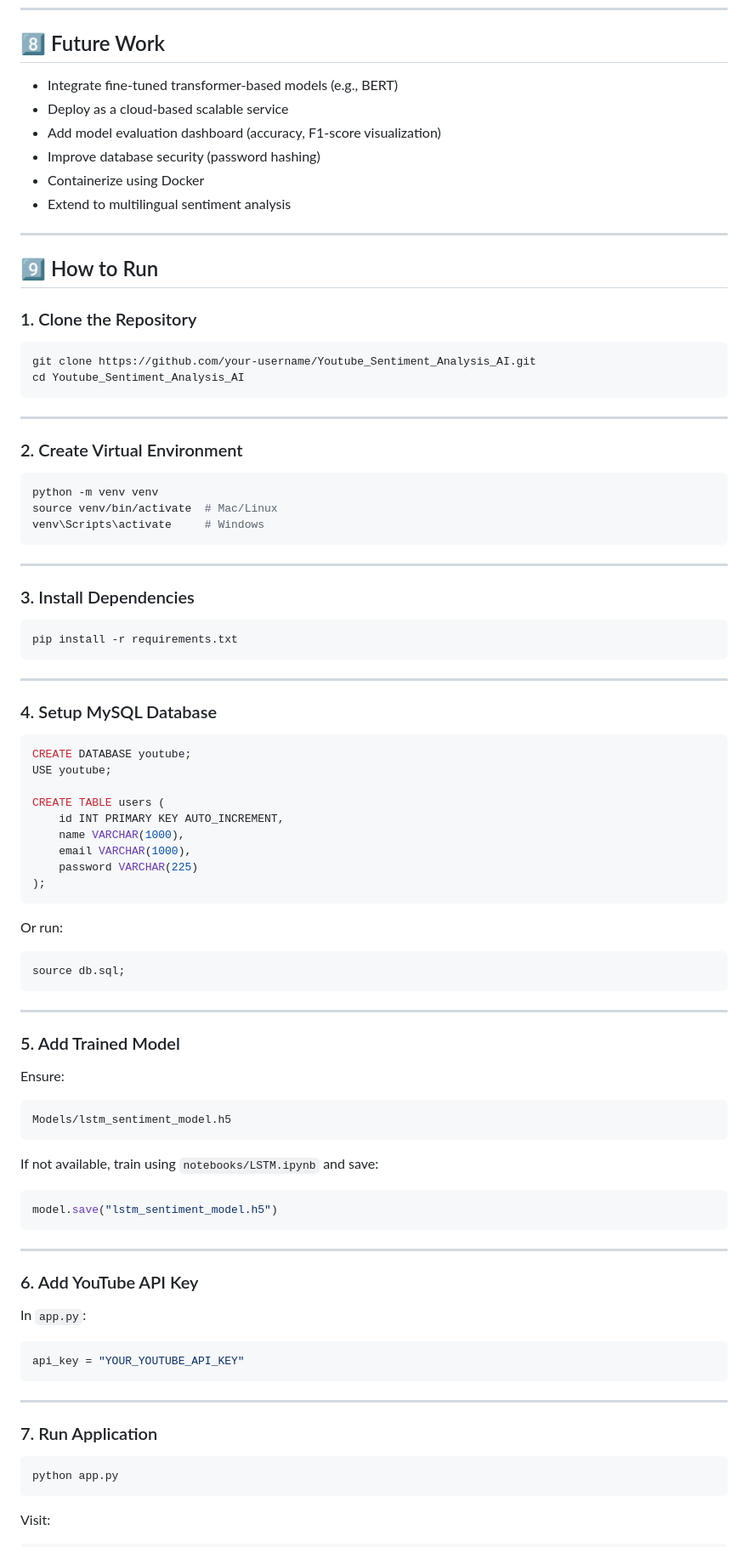
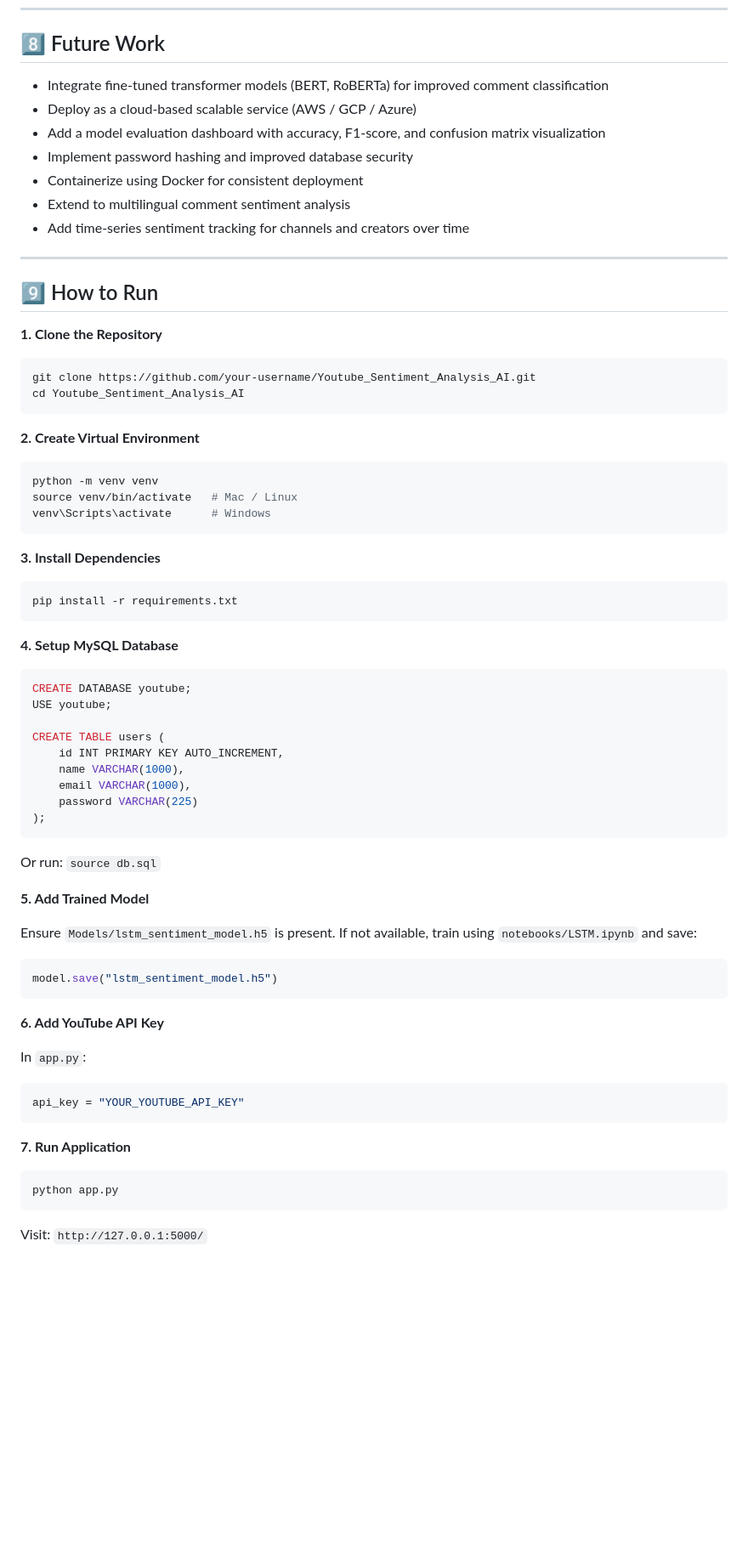
Before and after one commit to yamini-nlp/youtube-sentiment-analysis-ai, a Markdown page: README.md, the part around one of its changes. Shown at 85% size. Drawn GitHub-style; blank space fills up the shorter version.

````diff
--- a/README.md
+++ b/README.md
@@ -147,45 +156,40 @@ Experimental comparisons were conducted in Jupyter notebooks for LSTM, GRU, and
 
 ## 8️⃣ Future Work
 
-* Integrate fine-tuned transformer-based models (e.g., BERT)
-* Deploy as a cloud-based scalable service
-* Add model evaluation dashboard (accuracy, F1-score visualization)
-* Improve database security (password hashing)
-* Containerize using Docker
-* Extend to multilingual sentiment analysis
+- Integrate fine-tuned transformer models (BERT, RoBERTa) for improved comment classification
+- Deploy as a cloud-based scalable service (AWS / GCP / Azure)
+- Add a model evaluation dashboard with accuracy, F1-score, and confusion matrix visualization
+- Implement password hashing and improved database security
+- Containerize using Docker for consistent deployment
+- Extend to multilingual comment sentiment analysis
+- Add time-series sentiment tracking for channels and creators over time
 
 ---
 
 ## 9️⃣ How to Run
 
-### 1. Clone the Repository
+**1. Clone the Repository**
 
 ```bash
 git clone https://github.com/your-username/Youtube_Sentiment_Analysis_AI.git
 cd Youtube_Sentiment_Analysis_AI
 ```
 
----
-
-### 2. Create Virtual Environment
+**2. Create Virtual Environment**
 
 ```bash
 python -m venv venv
-source venv/bin/activate  # Mac/Linux
-venv\Scripts\activate     # Windows
+source venv/bin/activate   # Mac / Linux
+venv\Scripts\activate      # Windows
 ```
 
----
-
-### 3. Install Dependencies
+**3. Install Dependencies**
 
 ```bash
 pip install -r requirements.txt
 ```
 
----
-
-### 4. Setup MySQL Database
+**4. Setup MySQL Database**
 
 ```sql
 CREATE DATABASE youtube;
@@ -199,31 +203,17 @@ CREATE TABLE users (
 );
 ```
 
-Or run:
+Or run: `source db.sql`
 
-```bash
-source db.sql;
-```
+**5. Add Trained Model**
 
----
-
-### 5. Add Trained Model
-
-Ensure:
-
-```
-Models/lstm_sentiment_model.h5
-```
-
-If not available, train using `notebooks/LSTM.ipynb` and save:
+Ensure `Models/lstm_sentiment_model.h5` is present. If not available, train using `notebooks/LSTM.ipynb` and save:
 
 ```python
 model.save("lstm_sentiment_model.h5")
 ```
 
----
-
-### 6. Add YouTube API Key
+**6. Add YouTube API Key**
 
 In `app.py`:
 
@@ -231,13 +221,11 @@ In `app.py`:
 api_key = "YOUR_YOUTUBE_API_KEY"
 ```
 
----
-
-### 7. Run Application
+**7. Run Application**
 
 ```bash
 python app.py
 ```
 
-Visit:
+Visit: `http://127.0.0.1:5000/`
 
````
Also changed, not shown: other parts of README.md (+105 -80 lines).
